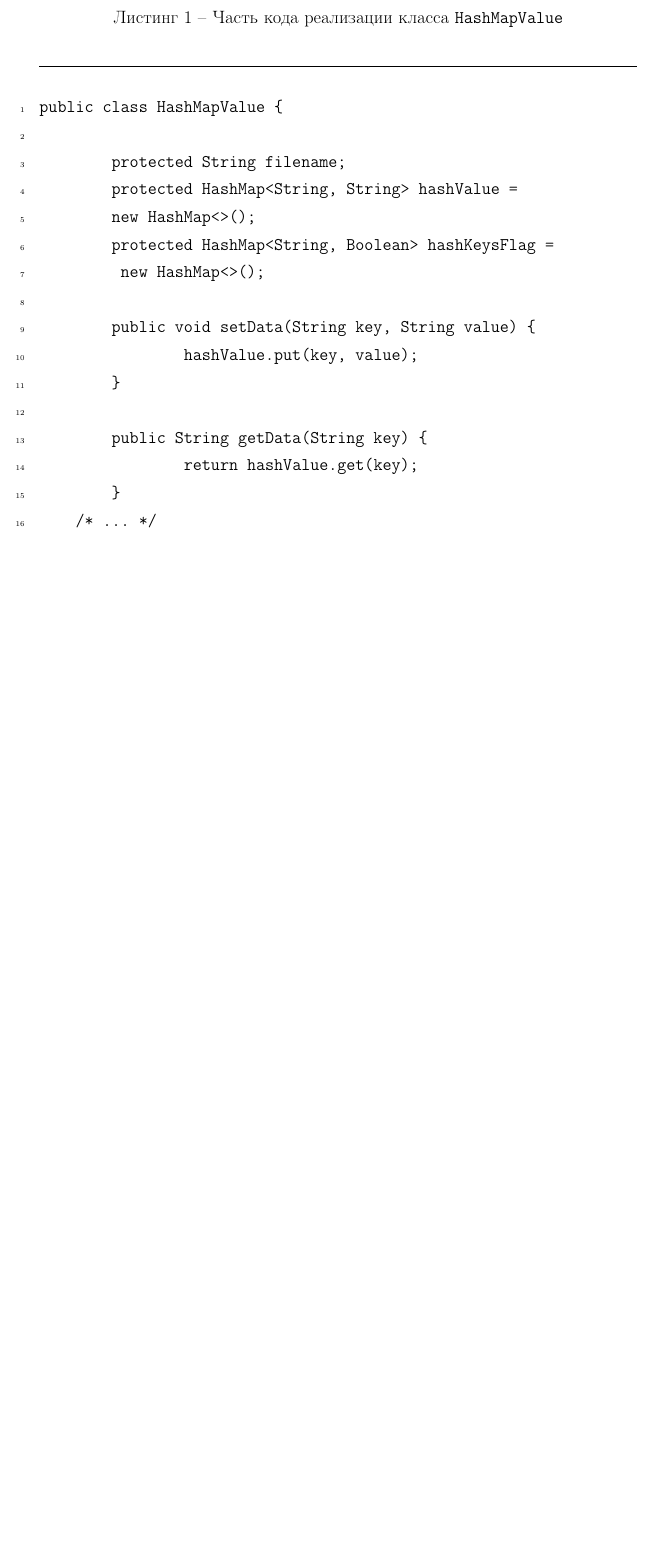
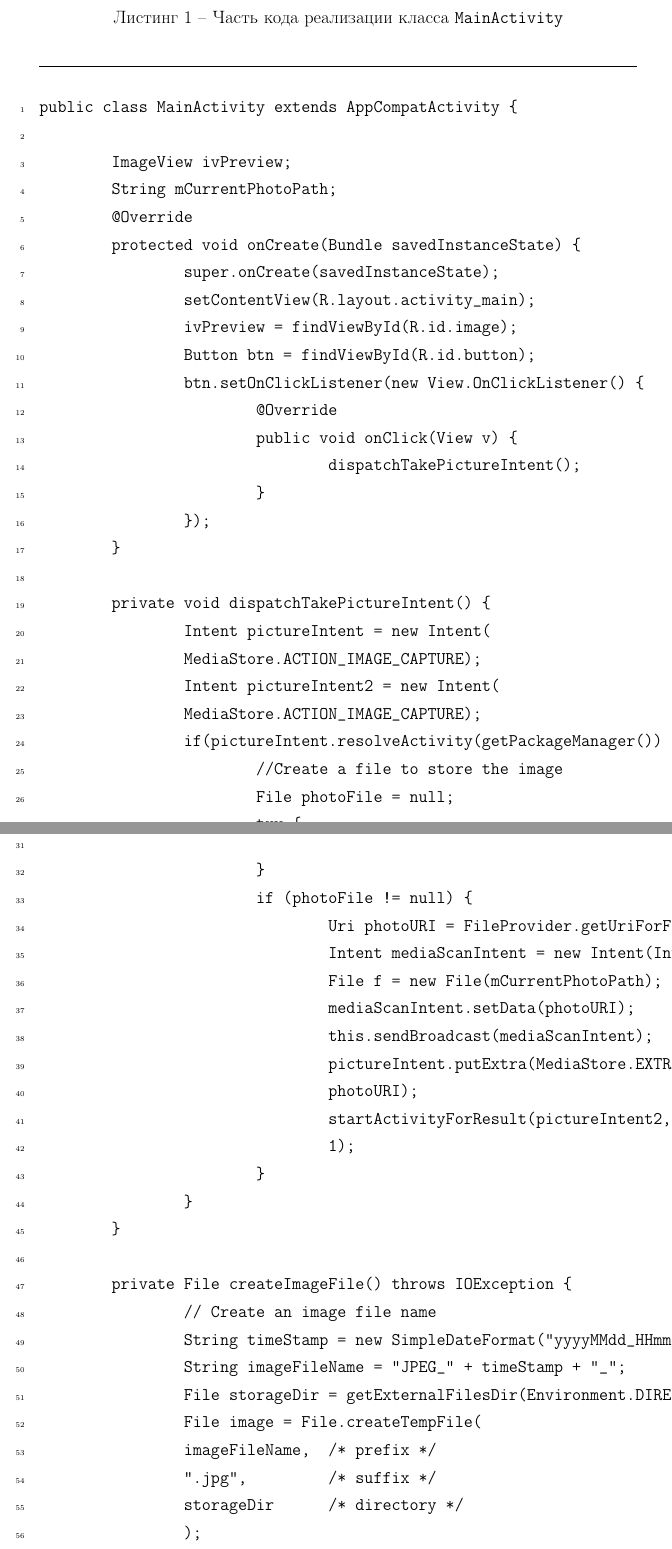
Before and after one commit to AleksKuzn/NIR2, a LaTeX document (NIR_otchet.tex): part of page 28 of 28 before the commit and two parts of pages 28 and 29 of 30 after it, the two joined at a grey line, cut so that both start at the same text, the shorter picture padded with empty space. Compiled offline with pdfLaTeX.

Commit message:
Add files via upload

```diff
--- a/NIR_otchet.tex
+++ b/NIR_otchet.tex
@@ -233,25 +233,64 @@ UX (user experience) --- пользовательский опыт\\
 \addcontentsline{toc}{section}{Приложение А}
 
 \begin{center}
-Листинг 1 -- Часть кода реализации класса \verb|HashMapValue|
+Листинг 1 -- Часть кода реализации класса \verb|MainActivity|
 \end{center}
 
 
 \begin{MyCode}
 
-public class HashMapValue {
+public class MainActivity extends AppCompatActivity {
 
-	protected String filename;
-	protected HashMap<String, String> hashValue =
-	new HashMap<>();
-	protected HashMap<String, Boolean> hashKeysFlag =
-	 new HashMap<>();
-
-	public void setData(String key, String value) {
-		hashValue.put(key, value);
+	ImageView ivPreview;
+	String mCurrentPhotoPath;
+	@Override
+	protected void onCreate(Bundle savedInstanceState) {
+		super.onCreate(savedInstanceState);
+		setContentView(R.layout.activity_main);
+		ivPreview = findViewById(R.id.image);
+		Button btn = findViewById(R.id.button);
+		btn.setOnClickListener(new View.OnClickListener() {
+			@Override
+			public void onClick(View v) {
+				dispatchTakePictureIntent();
+			}
+		});
 	}
 
-	public String getData(String key) {
-		return hashValue.get(key);
+	private void dispatchTakePictureIntent() {
+		Intent pictureIntent = new Intent(
+		MediaStore.ACTION_IMAGE_CAPTURE);
+		Intent pictureIntent2 = new Intent(
+		MediaStore.ACTION_IMAGE_CAPTURE);
+		if(pictureIntent.resolveActivity(getPackageManager()) != null){
+			//Create a file to store the image
+			File photoFile = null;
+			try {
+				photoFile = createImageFile();
+			} catch (IOException ex) {
+				// Error occurred while creating the File
+
+			}
+			if (photoFile != null) {
+				Uri photoURI = FileProvider.getUriForFile(this, getPackageName(), photoFile);
+				Intent mediaScanIntent = new Intent(Intent.ACTION_MEDIA_SCANNER_SCAN_FILE);
+				File f = new File(mCurrentPhotoPath);
+				mediaScanIntent.setData(photoURI);
+				this.sendBroadcast(mediaScanIntent);
+				pictureIntent.putExtra(MediaStore.EXTRA_OUTPUT,
+				photoURI);
+				startActivityForResult(pictureIntent2,
+				1);
+			}
+		}
 	}
-    /* ... */
+
+	private File createImageFile() throws IOException {
+		// Create an image file name
+		String timeStamp = new SimpleDateFormat("yyyyMMdd_HHmmss").format(new Date());
+		String imageFileName = "JPEG_" + timeStamp + "_";
+		File storageDir = getExternalFilesDir(Environment.DIRECTORY_PICTURES);
+		File image = File.createTempFile(
+		imageFileName,  /* prefix */
+		".jpg",         /* suffix */
+		storageDir      /* directory */
```
Also changed, not shown: NIR_otchet.pdf, NIR_otchet.tex (15 more changed lines).
